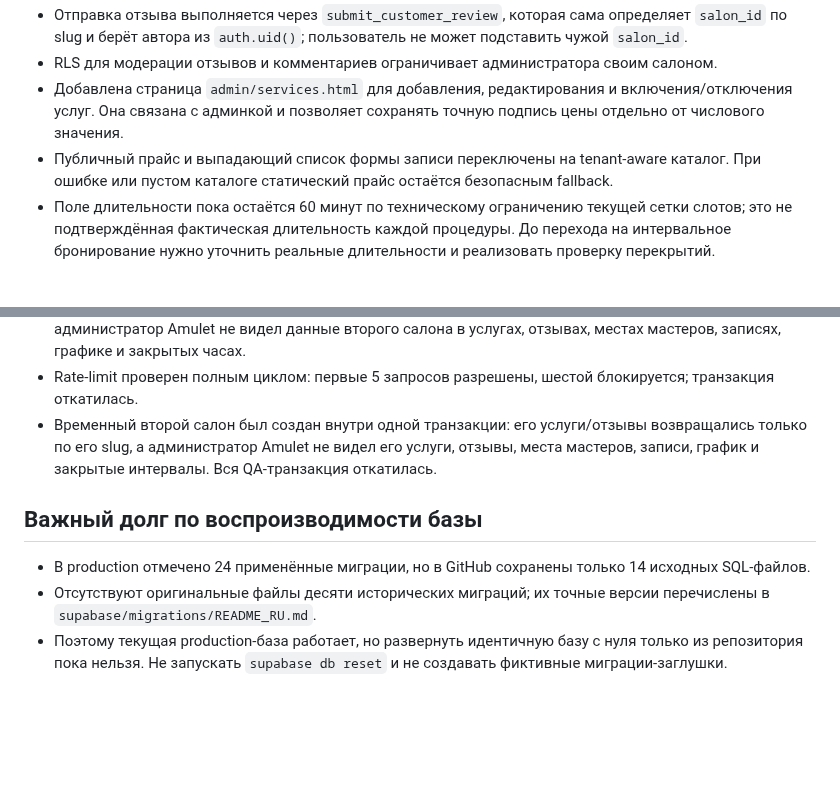
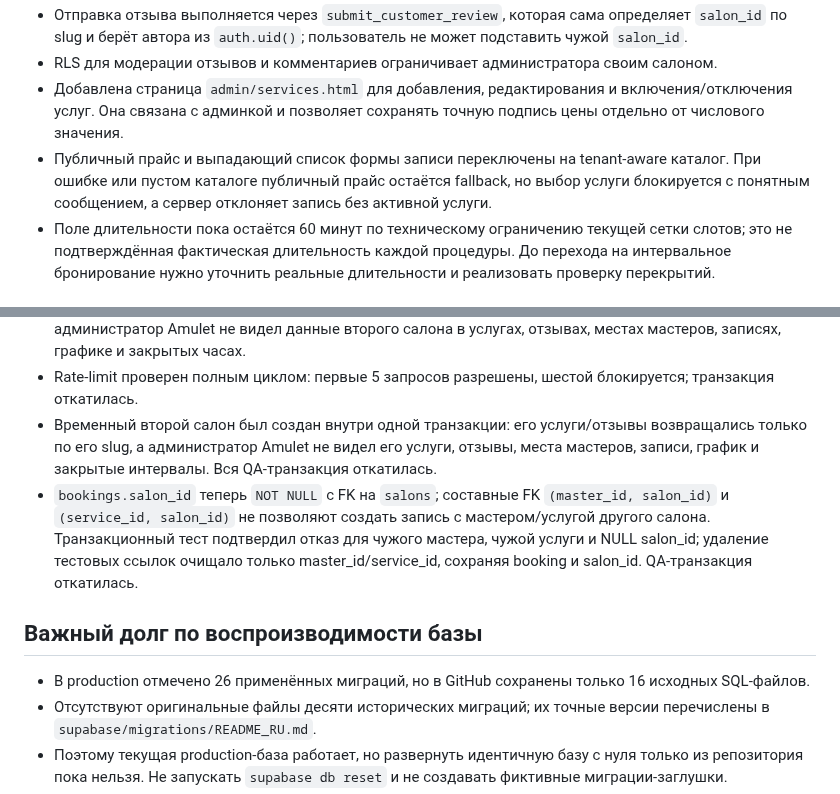
Before and after one commit to Looksitess/SalonkrasiAmulet, a Markdown page: docs/SAAS_READINESS_AUDIT_RU.md, 2 parts joined by grey strips. GitHub-like rendering; blank space fills up the shorter version.

Commit message:
Update final audit with composite booking foreign keys and current migration count

```diff
--- a/docs/SAAS_READINESS_AUDIT_RU.md
+++ b/docs/SAAS_READINESS_AUDIT_RU.md
@@ -38,7 +38,7 @@
 - Отправка отзыва выполняется через `submit_customer_review`, которая сама определяет `salon_id` по slug и берёт автора из `auth.uid()`; пользователь не может подставить чужой `salon_id`.
 - RLS для модерации отзывов и комментариев ограничивает администратора своим салоном.
 - Добавлена страница `admin/services.html` для добавления, редактирования и включения/отключения услуг. Она связана с админкой и позволяет сохранять точную подпись цены отдельно от числового значения.
-- Публичный прайс и выпадающий список формы записи переключены на tenant-aware каталог. При ошибке или пустом каталоге статический прайс остаётся безопасным fallback.
+- Публичный прайс и выпадающий список формы записи переключены на tenant-aware каталог. При ошибке или пустом каталоге публичный прайс остаётся fallback, но выбор услуги блокируется с понятным сообщением, а сервер отклоняет запись без активной услуги.
 - Поле длительности пока остаётся 60 минут по техническому ограничению текущей сетки слотов; это не подтверждённая фактическая длительность каждой процедуры. До перехода на интервальное бронирование нужно уточнить реальные длительности и реализовать проверку перекрытий.
 
 ### Админка и серверная безопасность
@@ -63,10 +63,11 @@
 - Временный второй салон проверен в транзакции: RPC возвращали его услуги/отзыв только по его slug, а администратор Amulet не видел данные второго салона в услугах, отзывах, местах мастеров, записях, графике и закрытых часах.
 - Rate-limit проверен полным циклом: первые 5 запросов разрешены, шестой блокируется; транзакция откатилась.
 - Временный второй салон был создан внутри одной транзакции: его услуги/отзывы возвращались только по его slug, а администратор Amulet не видел его услуги, отзывы, места мастеров, записи, график и закрытые интервалы. Вся QA-транзакция откатилась.
+- `bookings.salon_id` теперь `NOT NULL` с FK на `salons`; составные FK `(master_id, salon_id)` и `(service_id, salon_id)` не позволяют создать запись с мастером/услугой другого салона. Транзакционный тест подтвердил отказ для чужого мастера, чужой услуги и NULL salon_id; удаление тестовых ссылок очищало только master_id/service_id, сохраняя booking и salon_id. QA-транзакция откатилась.
 
 ## Важный долг по воспроизводимости базы
 
-- В production отмечено 24 применённые миграции, но в GitHub сохранены только 14 исходных SQL-файлов.
+- В production отмечено 26 применённых миграций, но в GitHub сохранены только 16 исходных SQL-файлов.
 - Отсутствуют оригинальные файлы десяти исторических миграций; их точные версии перечислены в `supabase/migrations/README_RU.md`.
 - Поэтому текущая production-база работает, но развернуть идентичную базу с нуля только из репозитория пока нельзя. Не запускать `supabase db reset` и не создавать фиктивные миграции-заглушки.
 - До коммерческого тиражирования нужно восстановить оригинальные SQL или подготовить и проверить полный bootstrap snapshot на отдельной пустой базе.
```
